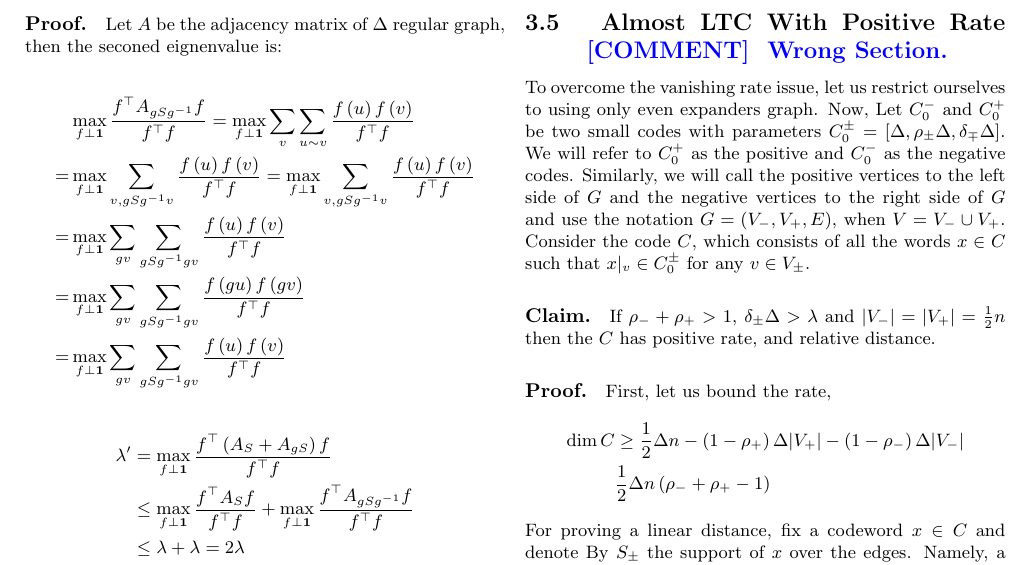
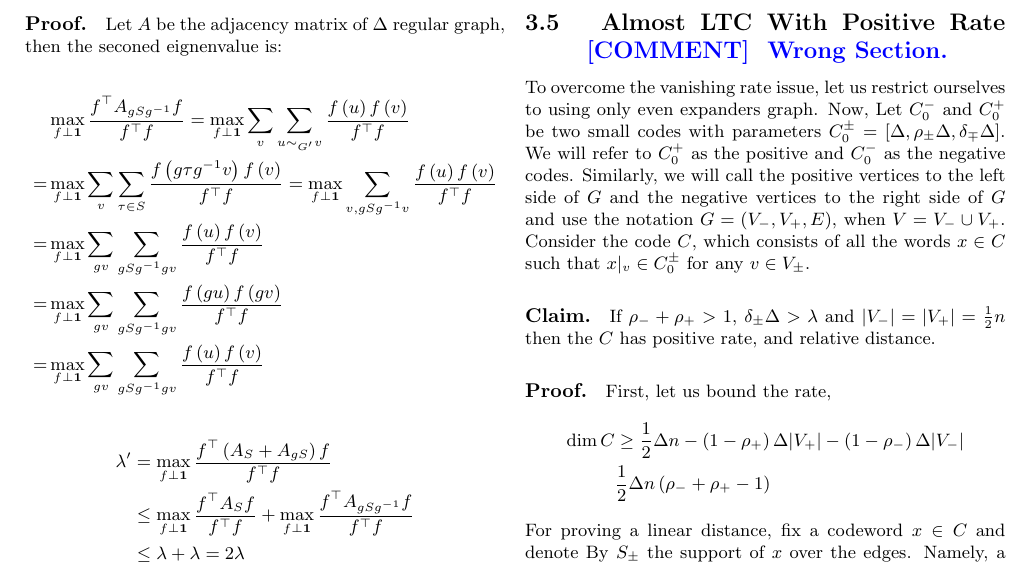
Before and after one commit to dudupo/Academic, a LaTeX document (projects/NLTES_project/ldpc_ltc.tex): part of page 6 of 7, cut so that both start at the same text. Compiled offline with pdfLaTeX.

Commit message:
compiling -Tue Jan 24 01:56:35 PM IST 2023

```diff
--- a/projects/NLTES_project/ldpc_ltc.tex
+++ b/projects/NLTES_project/ldpc_ltc.tex
@@ -385,8 +385,8 @@
 
   \begin{equation*}
     \begin{split}
-      & \max_{f \perp \mathbf{1}} { \frac{f^{\top}A_{gSg^{-1}} f  }{ f^{\top}f}} = \max_{f \perp \mathbf{1}} { \sum_{v}  \sum_{u\sim v}\frac{f\left( u \right) f \left( v \right)  }{ f^{\top}f}} \\
-    =  & \max_{f \perp \mathbf{1}} { \sum_{v , gSg^{-1}v}\frac{f\left( u \right) f \left( v \right)  }{ f^{\top}f}} = \max_{f \perp \mathbf{1}} { \sum_{v , gSg^{-1}v}\frac{f\left( u \right) f \left( v \right)  }{ f^{\top}f}} \\
+      & \max_{f \perp \mathbf{1}} { \frac{f^{\top}A_{gSg^{-1}} f  }{ f^{\top}f}} = \max_{f \perp \mathbf{1}} { \sum_{v}  \sum_{u\sim_{G^{\prime}} v}\frac{f\left( u \right) f \left( v \right)  }{ f^{\top}f}} \\
+      =  & \max_{f \perp \mathbf{1}} { \sum_{v}\sum_{\tau \in S} \frac{f\left( g\tau g^{-1} v \right) f \left( v \right)  }{ f^{\top}f}} = \max_{f \perp \mathbf{1}} { \sum_{v , gSg^{-1}v}\frac{f\left( u \right) f \left( v \right)  }{ f^{\top}f}} \\
       = & \max_{f \perp \mathbf{1}} { \sum_{gv}\sum_{gSg^{-1}gv}\frac{f\left( u \right) f \left( v \right)  }{ f^{\top}f}} \\  = & \max_{f \perp \mathbf{1}} { \sum_{gv}\sum_{gSg^{-1}gv}\frac{f\left( gu \right) f \left( gv \right)  }{ f^{\top}f}} \\
       = & \max_{f \perp \mathbf{1}} { \sum_{gv}\sum_{gSg^{-1}gv}\frac{f\left( u \right) f \left( v \right)  }{ f^{\top}f}}
     \end{split}
```
Also changed, not shown: projects/pdfs/ldpc_ltc.pdf.
